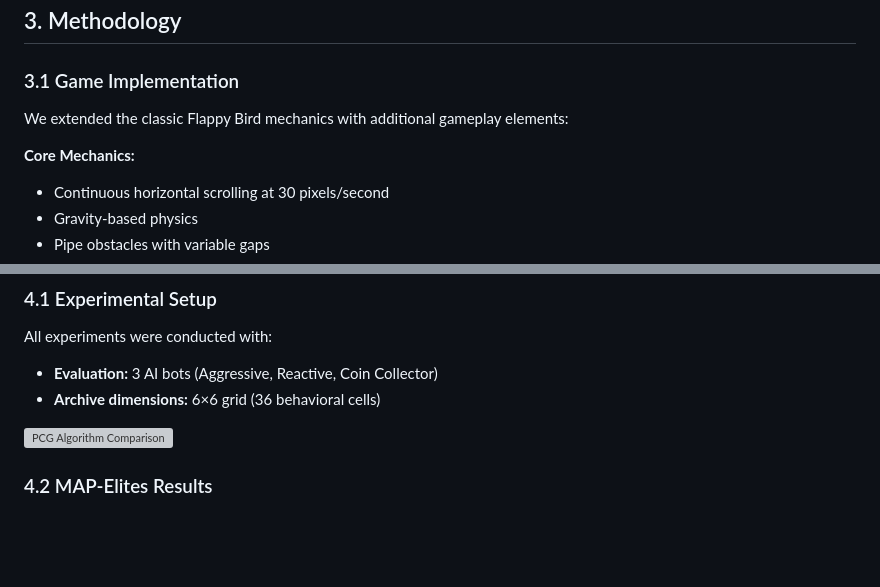
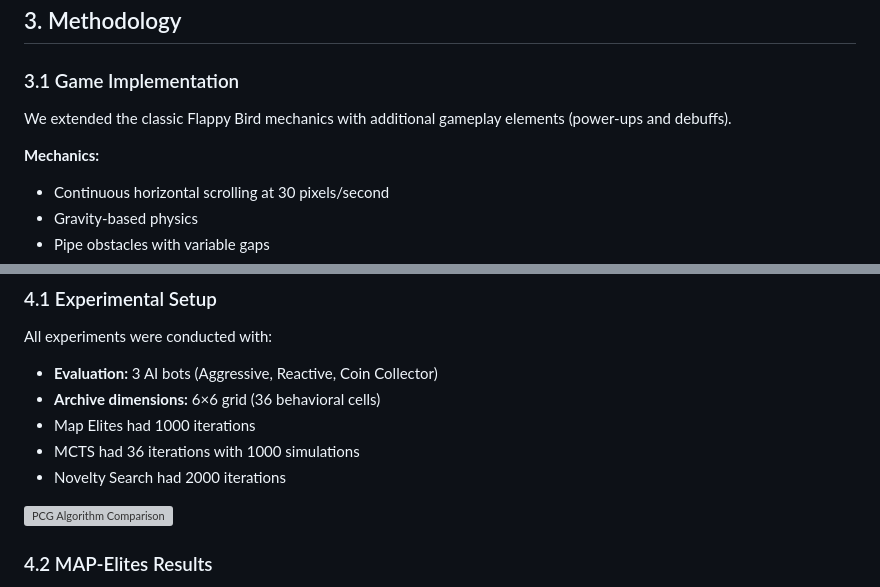
Before and after one commit to kryptokopytko/FlappyBird, a Markdown page: PROJECT_REPORT.md, 2 parts joined by grey strips. Rendered like a GitHub page; blank space fills up the shorter version; grey boxes are pictures that could not be loaded.

Commit message:
Fix report

```diff
--- a/PROJECT_REPORT.md
+++ b/PROJECT_REPORT.md
@@ -45,9 +45,9 @@ We chose to compare three prominent QD approaches—MAP-Elites, MCTS-QD, and Nov
 
 ### 3.1 Game Implementation
 
-We extended the classic Flappy Bird mechanics with additional gameplay elements:
+We extended the classic Flappy Bird mechanics with additional gameplay elements (power-ups and debuffs).
 
-**Core Mechanics:**
+**Mechanics:**
 
 - Continuous horizontal scrolling at 30 pixels/second
 - Gravity-based physics
@@ -226,6 +226,9 @@ All experiments were conducted with:
 
 - **Evaluation:** 3 AI bots (Aggressive, Reactive, Coin Collector)
 - **Archive dimensions:** 6×6 grid (36 behavioral cells)
+- Map Elites had 1000 iterations
+- MCTS had 36 iterations with 1000 simulations
+- Novelty Search had 2000 iterations
 
 ![PCG Algorithm Comparison](pcg_comparison_full.png)
 
```
